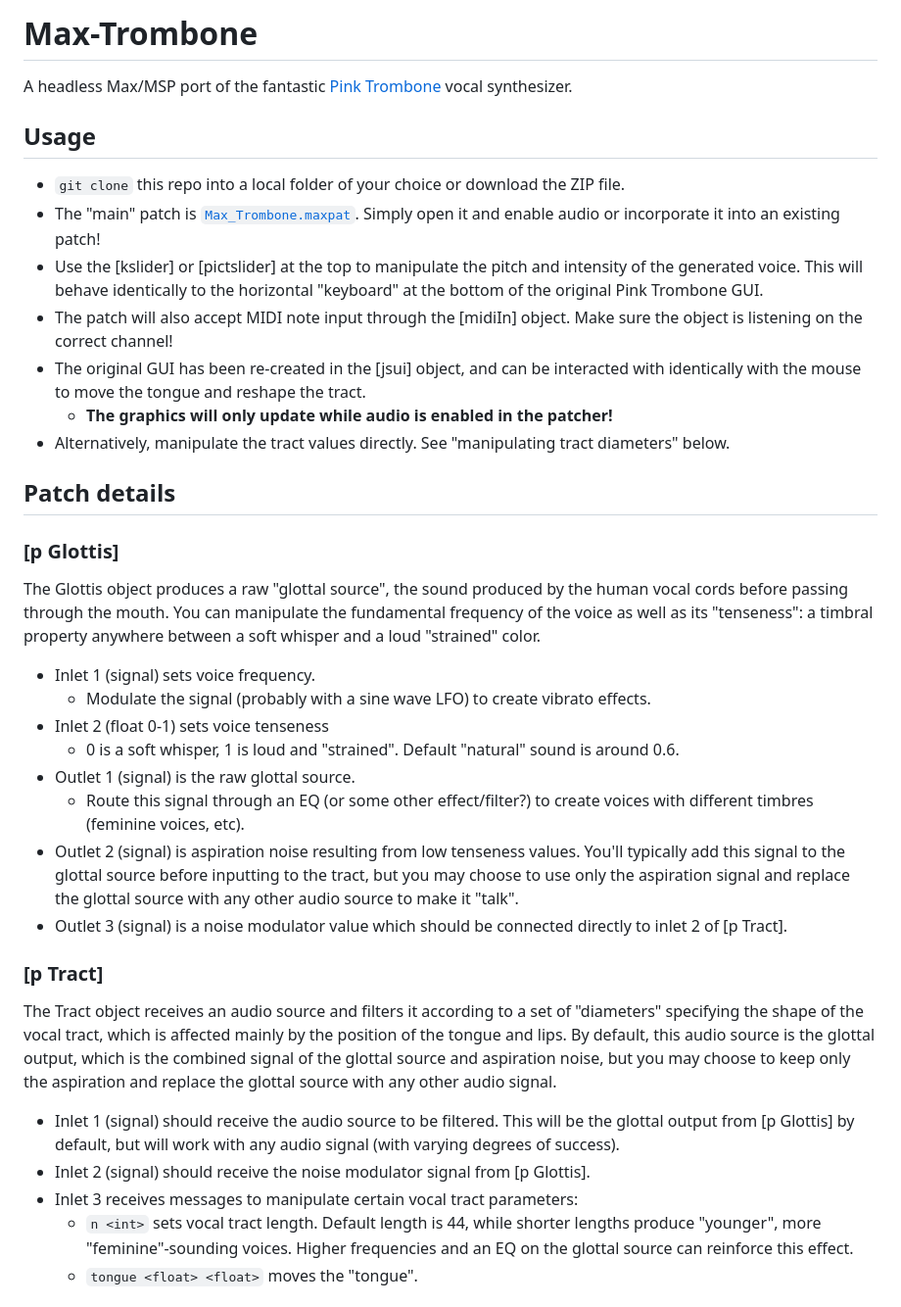
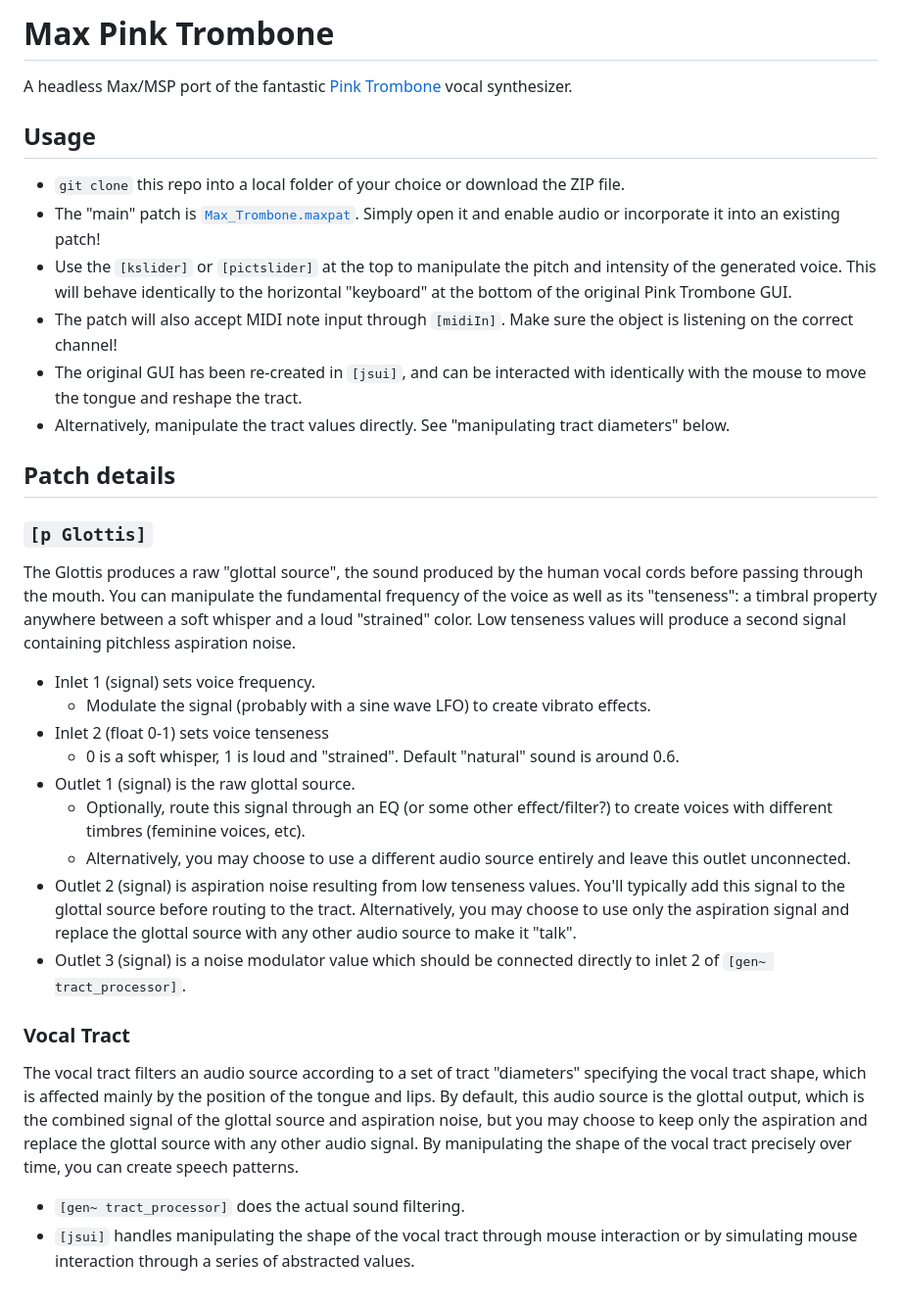
Before and after one commit to yonatanrozin/Max-Pink-Trombone, a Markdown page: README.md, the part around one of its changes. Shown at 98% size. GitHub-like rendering.

````diff
--- a/README.md
+++ b/README.md
@@ -1,33 +1,30 @@
-# Max-Trombone
+# Max Pink Trombone
 A headless Max/MSP port of the fantastic [Pink Trombone](https://dood.al/pinktrombone/) vocal synthesizer.
 
 ## Usage
 - ```git clone``` this repo into a local folder of your choice or download the ZIP file.
 - The "main" patch is [```Max_Trombone.maxpat```](https://github.com/yonatanrozin/Max-Trombone/blob/main/Max_Trombone.maxpat). Simply open it and enable audio or incorporate it into an existing patch!
-- Use the [kslider] or [pictslider] at the top to manipulate the pitch and intensity of the generated voice. This will behave identically to the horizontal "keyboard" at the bottom of the original Pink Trombone GUI.
-- The patch will also accept MIDI note input through the [midiIn] object. Make sure the object is listening on the correct channel!
-- The original GUI has been re-created in the [jsui] object, and can be interacted with identically with the mouse to move the tongue and reshape the tract.
-  - __The graphics will only update while audio is enabled in the patcher!__
+- Use the ```[kslider]``` or ```[pictslider]``` at the top to manipulate the pitch and intensity of the generated voice. This will behave identically to the horizontal "keyboard" at the bottom of the original Pink Trombone GUI.
+- The patch will also accept MIDI note input through ```[midiIn]```. Make sure the object is listening on the correct channel!
+- The original GUI has been re-created in ```[jsui]```, and can be interacted with identically with the mouse to move the tongue and reshape the tract.
 - Alternatively, manipulate the tract values directly. See "manipulating tract diameters" below.
 
 ## Patch details
 
-### [p Glottis]
-The Glottis object produces a raw "glottal source", the sound produced by the human vocal cords before passing through the mouth. You can manipulate the fundamental frequency of the voice as well as its "tenseness": a timbral property anywhere between a soft whisper and a loud "strained" color.
+### ```[p Glottis]```
+The Glottis produces a raw "glottal source", the sound produced by the human vocal cords before passing through the mouth. You can manipulate the fundamental frequency of the voice as well as its "tenseness": a timbral property anywhere between a soft whisper and a loud "strained" color. Low tenseness values will produce a second signal containing pitchless aspiration noise.
 - Inlet 1 (signal) sets voice frequency.
   - Modulate the signal (probably with a sine wave LFO) to create vibrato effects.
 - Inlet 2 (float 0-1) sets voice tenseness
   - 0 is a soft whisper, 1 is loud and "strained". Default "natural" sound is around 0.6.
 - Outlet 1 (signal) is the raw glottal source.
-  - Route this signal through an EQ (or some other effect/filter?) to create voices with different timbres (feminine voices, etc).
-- Outlet 2 (signal) is aspiration noise resulting from low tenseness values. You'll typically add this signal to the glottal source before inputting to the tract, but you may choose to use only the aspiration signal and replace the glottal source with any other audio source to make it "talk".
-- Outlet 3 (signal) is a noise modulator value which should be connected directly to inlet 2 of [p Tract].
+  - Optionally, route this signal through an EQ (or some other effect/filter?) to create voices with different timbres (feminine voices, etc).
+  - Alternatively, you may choose to use a different audio source entirely and leave this outlet unconnected.
+- Outlet 2 (signal) is aspiration noise resulting from low tenseness values. You'll typically add this signal to the glottal source before routing to the tract. Alternatively, you may choose to use only the aspiration signal and replace the glottal source with any other audio source to make it "talk".
+- Outlet 3 (signal) is a noise modulator value which should be connected directly to inlet 2 of ```[gen~ tract_processor]```.
 
-### [p Tract]
-The Tract object receives an audio source and filters it according to a set of "diameters" specifying the shape of the vocal tract, which is affected mainly by the position of the tongue and lips. By default, this audio source is the glottal output, which is the combined signal of the glottal source and aspiration noise, but you may choose to keep only the aspiration and replace the glottal source with any other audio signal.
-- Inlet 1 (signal) should receive the audio source to be filtered. This will be the glottal output from [p Glottis] by default, but will work with any audio signal (with varying degrees of success).
-- Inlet 2 (signal) should receive the noise modulator signal from [p Glottis].
-- Inlet 3 receives messages to manipulate certain vocal tract parameters:
-  - ```n <int>``` sets vocal tract length. Default length is 44, while shorter lengths produce "younger", more "feminine"-sounding voices. Higher frequencies and an EQ on the glottal source can reinforce this effect.
-  - ```tongue <float> <float>``` moves the "tongue".
+### Vocal Tract
+The vocal tract filters an audio source according to a set of tract "diameters" specifying the vocal tract shape, which is affected mainly by the position of the tongue and lips. By default, this audio source is the glottal output, which is the combined signal of the glottal source and aspiration noise, but you may choose to keep only the aspiration and replace the glottal source with any other audio signal. By manipulating the shape of the vocal tract precisely over time, you can create speech patterns.
+- ```[gen~ tract_processor]``` does the actual sound filtering.
+- ```[jsui]``` handles manipulating the shape of the vocal tract through mouse interaction or by simulating mouse interaction through a series of abstracted values.
 
````
Also changed, not shown: other parts of README.md (+21 -9 lines).
